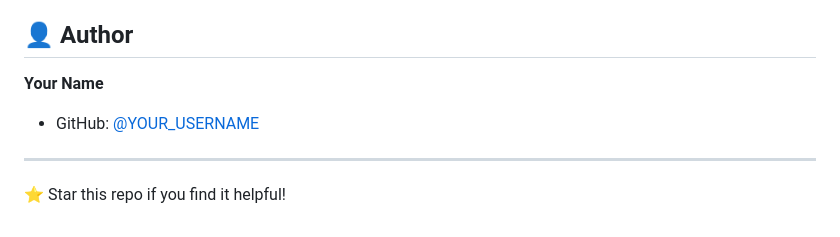
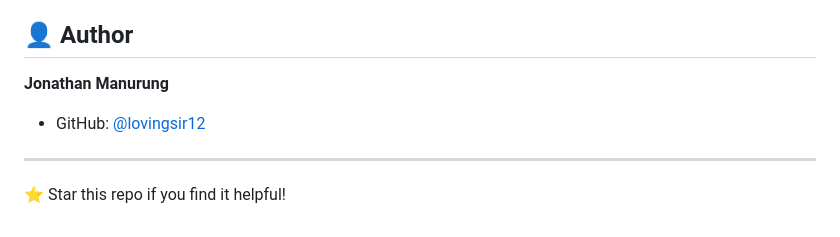
Before and after one commit to lovingsir12/Money-Generator-App, a Markdown page: README.md, the part around the change. GitHub-like rendering.

Commit message:
Author Update

```diff
--- a/README.md
+++ b/README.md
@@ -164,8 +164,8 @@ This project is licensed under the MIT License - see the [LICENSE](LICENSE) file
 
 ## 👤 Author
 
-**Your Name**
-- GitHub: [@YOUR_USERNAME](https://github.com/YOUR_USERNAME)
+**Jonathan Manurung**
+- GitHub: [@lovingsir12](https://github.com/lovingsir12)
 
 ---
 
```
